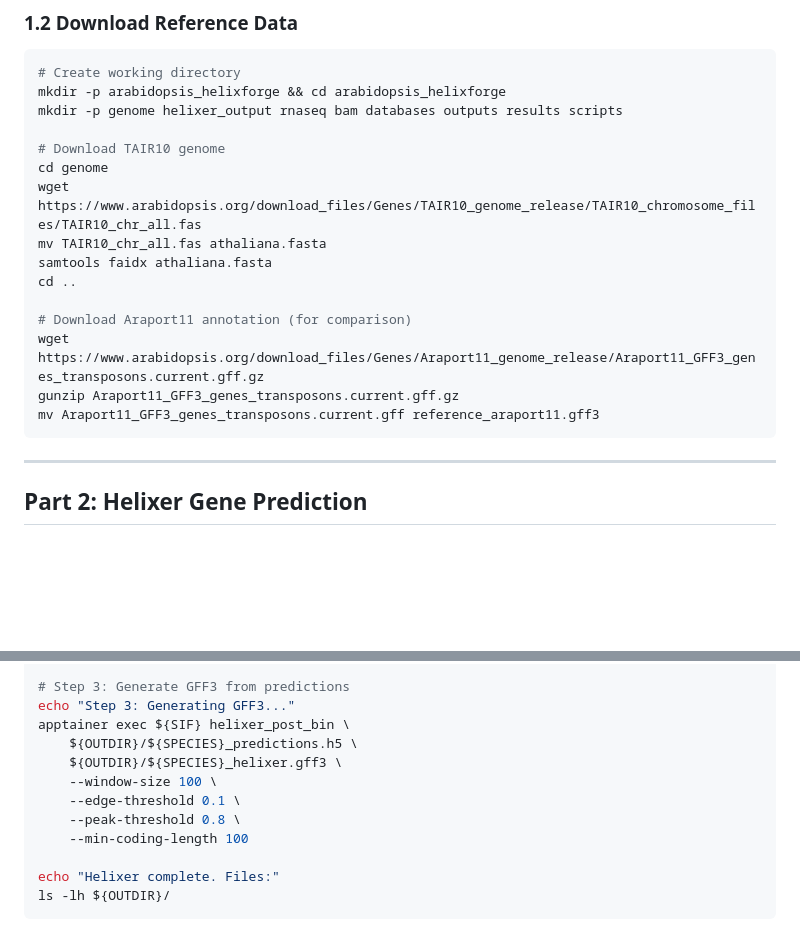
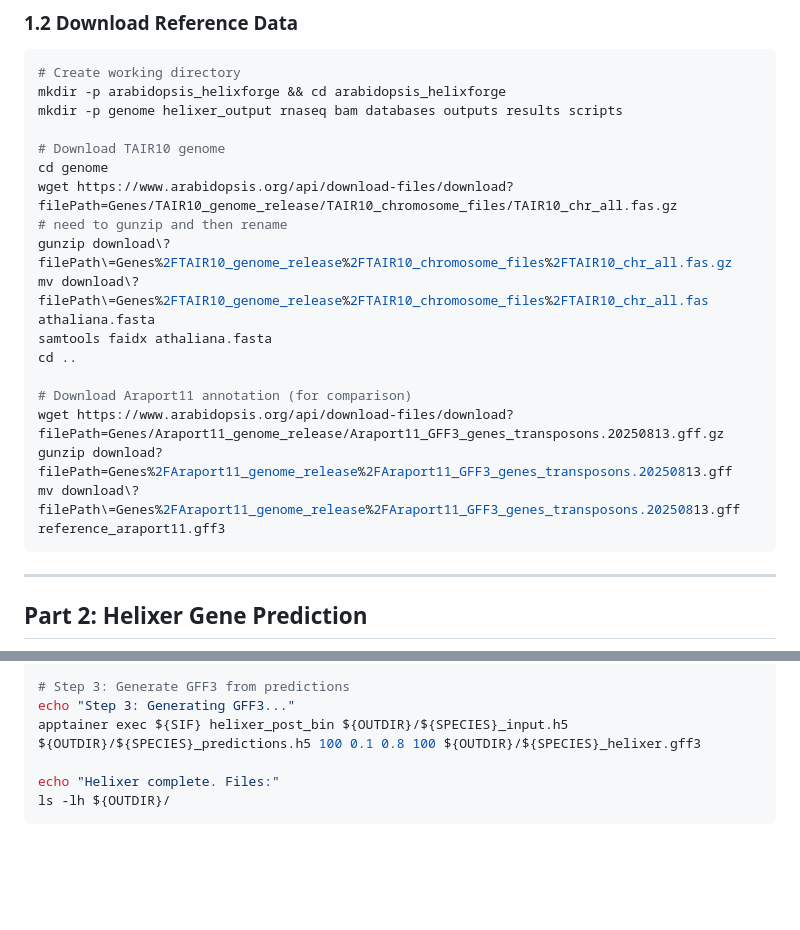
Before and after one commit to aseetharam/helixforge, a Markdown page: docs/tutorial_arabidopsis.md, 2 parts joined by grey strips. GitHub-like rendering; blank space fills up the shorter version.

Commit message:
Update wget links and GFF3 generation step

````diff
--- a/docs/tutorial_arabidopsis.md
+++ b/docs/tutorial_arabidopsis.md
@@ -62,15 +62,17 @@ mkdir -p genome helixer_output rnaseq bam databases outputs results scripts
 
 # Download TAIR10 genome
 cd genome
-wget https://www.arabidopsis.org/download_files/Genes/TAIR10_genome_release/TAIR10_chromosome_files/TAIR10_chr_all.fas
-mv TAIR10_chr_all.fas athaliana.fasta
+wget https://www.arabidopsis.org/api/download-files/download?filePath=Genes/TAIR10_genome_release/TAIR10_chromosome_files/TAIR10_chr_all.fas.gz
+# need to gunzip and then rename
+gunzip download\?filePath\=Genes%2FTAIR10_genome_release%2FTAIR10_chromosome_files%2FTAIR10_chr_all.fas.gz
+mv download\?filePath\=Genes%2FTAIR10_genome_release%2FTAIR10_chromosome_files%2FTAIR10_chr_all.fas athaliana.fasta
 samtools faidx athaliana.fasta
 cd ..
 
 # Download Araport11 annotation (for comparison)
-wget https://www.arabidopsis.org/download_files/Genes/Araport11_genome_release/Araport11_GFF3_genes_transposons.current.gff.gz
-gunzip Araport11_GFF3_genes_transposons.current.gff.gz
-mv Araport11_GFF3_genes_transposons.current.gff reference_araport11.gff3
+wget https://www.arabidopsis.org/api/download-files/download?filePath=Genes/Araport11_genome_release/Araport11_GFF3_genes_transposons.20250813.gff.gz
+gunzip download?filePath=Genes%2FAraport11_genome_release%2FAraport11_GFF3_genes_transposons.20250813.gff
+mv download\?filePath\=Genes%2FAraport11_genome_release%2FAraport11_GFF3_genes_transposons.20250813.gff reference_araport11.gff3
 ```
 
 ---
@@ -117,13 +119,7 @@ apptainer exec --nv ${SIF} HybridModel.py \
 
 # Step 3: Generate GFF3 from predictions
 echo "Step 3: Generating GFF3..."
-apptainer exec ${SIF} helixer_post_bin \
-    ${OUTDIR}/${SPECIES}_predictions.h5 \
-    ${OUTDIR}/${SPECIES}_helixer.gff3 \
-    --window-size 100 \
-    --edge-threshold 0.1 \
-    --peak-threshold 0.8 \
-    --min-coding-length 100
+apptainer exec ${SIF} helixer_post_bin ${OUTDIR}/${SPECIES}_input.h5 ${OUTDIR}/${SPECIES}_predictions.h5 100 0.1 0.8 100 ${OUTDIR}/${SPECIES}_helixer.gff3
 
 echo "Helixer complete. Files:"
 ls -lh ${OUTDIR}/
````
